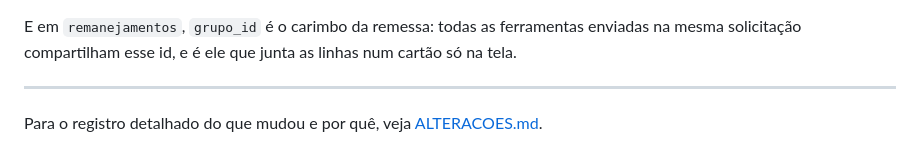
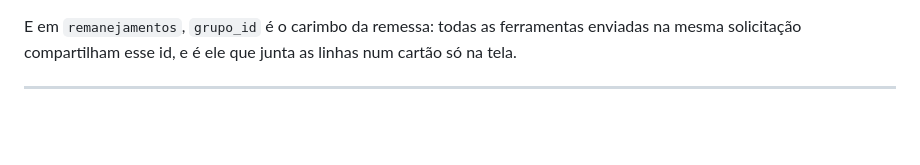
Before and after one commit to lwnteamanalise/lwncontrol, a Markdown page: README.md, the part around the change. Rendered like a GitHub page; blank space fills up the shorter version.

```diff
--- a/README.md
+++ b/README.md
@@ -337,6 +337,3 @@ enviadas na mesma solicitação compartilham esse id, e é ele que junta as linh
 num cartão só na tela.
 
 ---
-
-Para o registro detalhado do que mudou e por quê, veja
-[ALTERACOES.md](ALTERACOES.md).
```
Also changed, not shown: ALTERACOES.md (+0 -7 lines).
